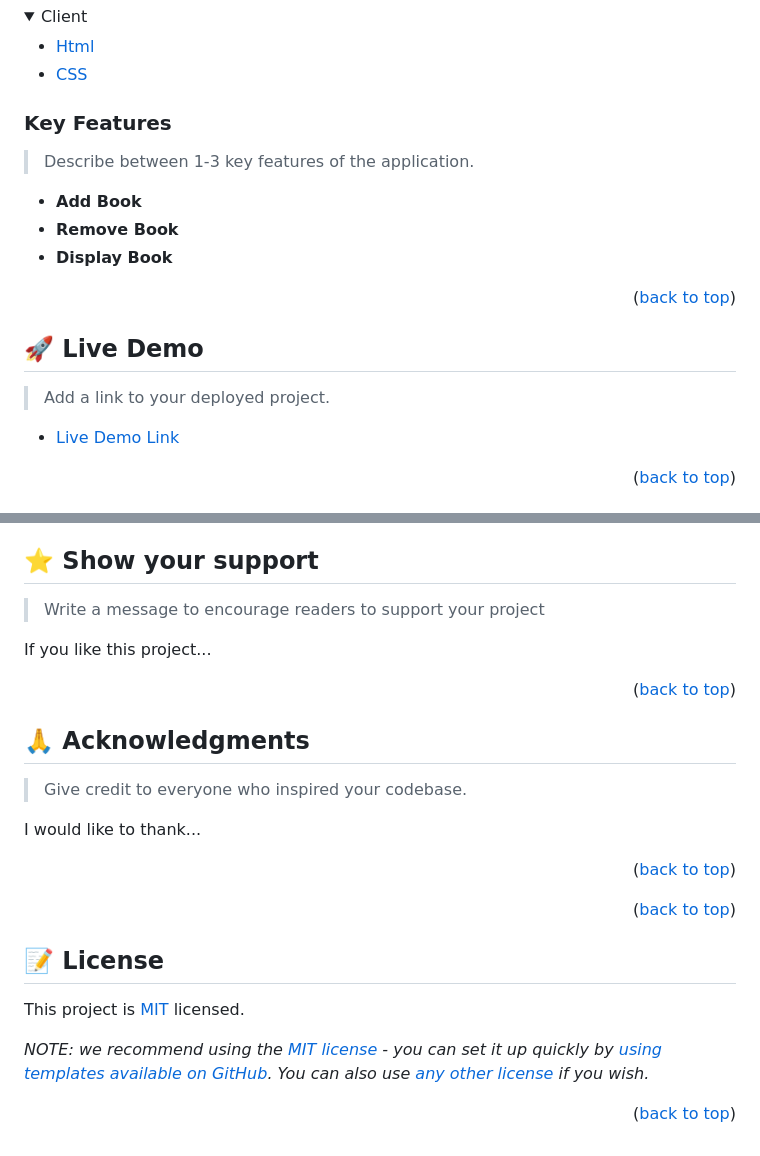
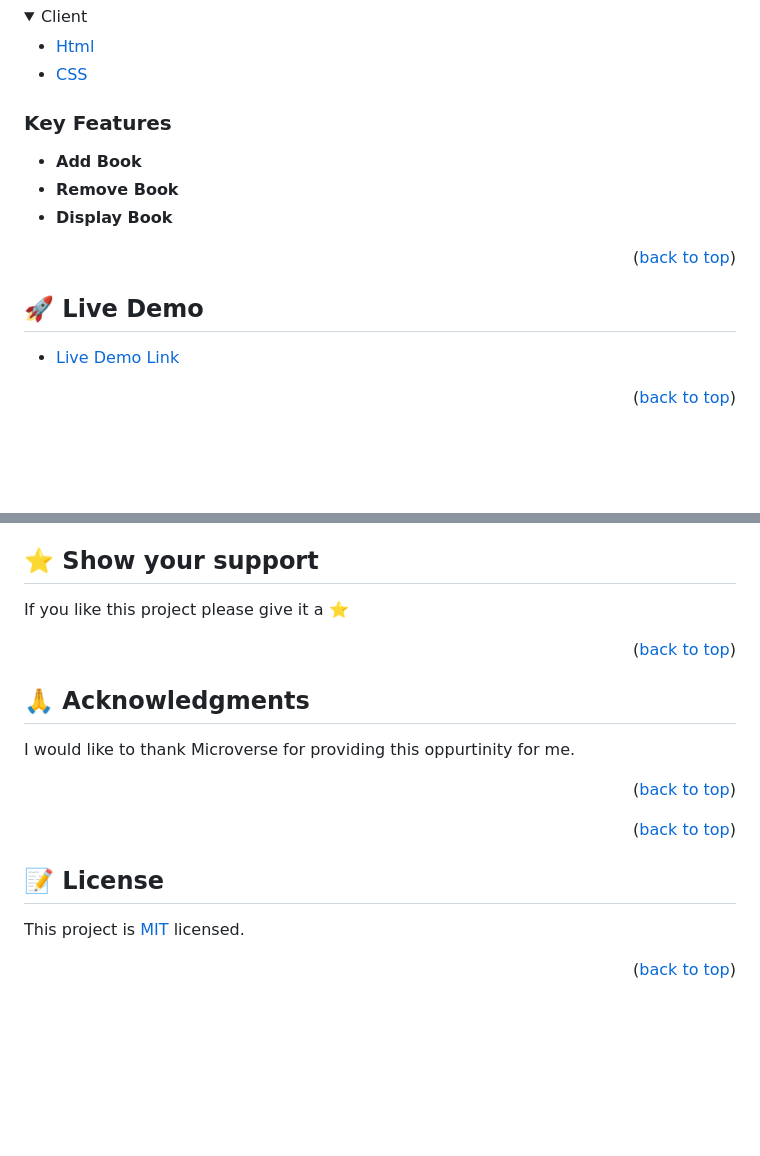
Before and after one commit to batoorsohail/awesome-books-ES6, a Markdown page: README.md, 2 parts joined by grey strips. GitHub-like rendering; folded sections open; blank space fills up the shorter version.

```diff
--- a/README.md
+++ b/README.md
@@ -45,7 +45,6 @@
 
 
 ### Key Features <a name="key-features"></a>
-> Describe between 1-3 key features of the application.
 
 - **Add Book**
 - **Remove Book**
@@ -56,8 +55,6 @@
 <!-- LIVE DEMO -->
 
 ## 🚀 Live Demo <a name="live-demo"></a>
-
-> Add a link to your deployed project.
 
 - [Live Demo Link](https://batoorsohail.github.io/awesome-books-ES6/)
 
@@ -150,9 +147,7 @@ Feel free to check the [issues page](../../issues/).
 
 ## ⭐️ Show your support <a name="support"></a>
 
-> Write a message to encourage readers to support your project
-
-If you like this project...
+If you like this project please give it a ⭐️
 
 <p align="right">(<a href="#readme-top">back to top</a>)</p>
 
@@ -160,9 +155,7 @@ If you like this project...
 
 ## 🙏 Acknowledgments <a name="acknowledgements"></a>
 
-> Give credit to everyone who inspired your codebase.
-
-I would like to thank...
+I would like to thank Microverse for providing this oppurtinity for me.
 
 <p align="right">(<a href="#readme-top">back to top</a>)</p>
 
@@ -175,6 +168,4 @@ I would like to thank...
 
 This project is [MIT](./LICENSE) licensed.
 
-_NOTE: we recommend using the [MIT license](https://choosealicense.com/licenses/mit/) - you can set it up quickly by [using templates available on GitHub](https://docs.github.com/en/communities/setting-up-your-project-for-healthy-contributions/adding-a-license-to-a-repository). You can also use [any other license](https://choosealicense.com/licenses/) if you wish._
-
 <p align="right">(<a href="#readme-top">back to top</a>)</p>
```
